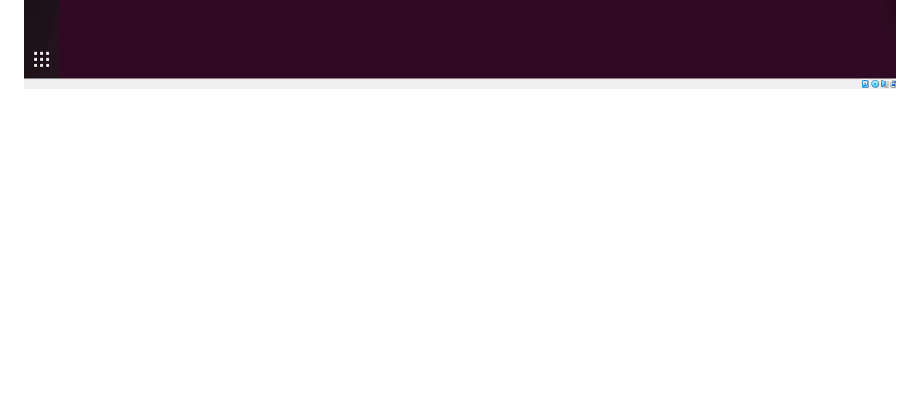
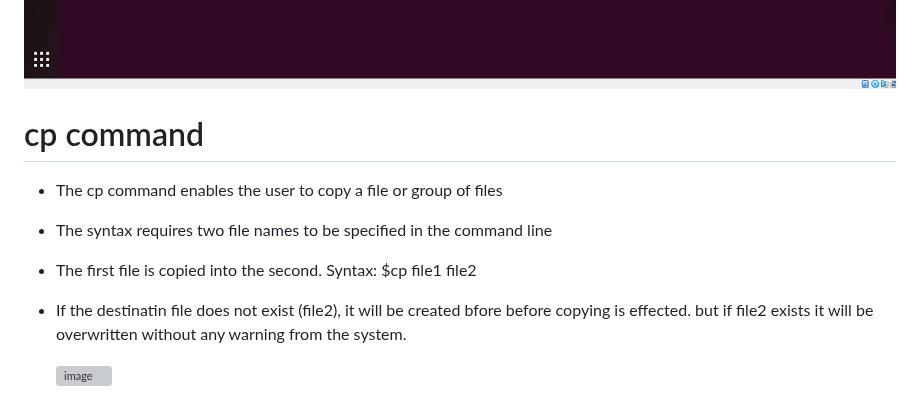
Before and after one commit to Ogadimma01/Devops_projects, a Markdown page: Linux-projects/Linux.md, the part around the change. GitHub-like rendering; blank space fills up the shorter version; grey boxes are pictures that could not be loaded.

```diff
--- a/Linux-projects/Linux.md
+++ b/Linux-projects/Linux.md
@@ -151,3 +151,13 @@ Syntax: $cat (file name) (file name) concatenates to files that have been previo
 Syntax: $cat kingston.txt | grep dog
 
 ![image](Images/catchain.png)
+
+# cp command
+
+* The cp command enables the user to copy a file or group of files
+* The syntax requires two file names to be specified in the command line
+* The first file is copied into the second.
+Syntax: $cp file1 file2
+* If the destinatin file does not exist (file2), it will be created bfore before copying is effected. but if file2 exists it will be overwritten without any warning from the system.
+
+  ![image](Images/cp.png)
```
